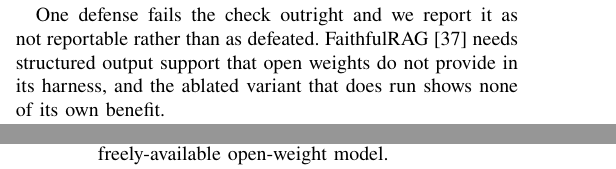
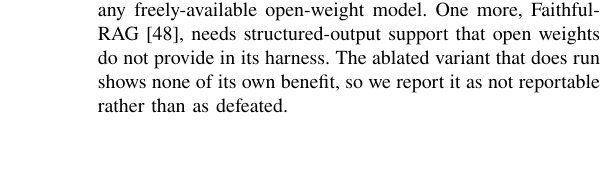
Before and after one commit to Nyamtulla/context_poison, a LaTeX paper (latex/main.tex, which reads latex/sections/07-experiments.tex, latex/sections/09-discussion.tex): two parts of the columns of pages 10 and 20 of 24 before the commit and part of one column of page 20 of 24 after it, the two joined at a grey line, cut at the place of the change, the shorter picture padded with empty space. Compiled offline with pdfLaTeX.

Commit message:
Move the FaithfulRAG roadblock to the artifact discussion

```diff
--- a/latex/sections/07-experiments.tex
+++ b/latex/sections/07-experiments.tex
@@ -73,10 +73,6 @@ that paper uses, for the model it used. We record which quantity each
 control was read on. Where no comparable published figure
 exists we say so rather than manufacture a threshold.
 
-One defense fails the check outright and we report it as not reportable
-rather than as defeated. FaithfulRAG~\cite{zhang-2025-faithfulrag} needs
-structured output support that open weights do not provide in its harness,
-and the ablated variant that does run shows none of its own benefit.
 
 \textbf{The attack works first.} If the attack does not degrade the undefended
 arm in the same run, the defended arm means nothing. Every result below is
--- a/latex/sections/09-discussion.tex
+++ b/latex/sections/09-discussion.tex
@@ -80,7 +80,11 @@ The reconstruction standard made artifact quality measurable as a side effect.
 Among the best-cited untested defenses in the cell we studied, two name
 empty repositories. Two more ship code without the trained weights it needs.
 One runs. Two further execution-stage defenses do not
-run reliably on any freely-available open-weight model.
+run reliably on any freely-available open-weight model. One more,
+FaithfulRAG~\cite{zhang-2025-faithfulrag}, needs structured-output support
+that open weights do not provide in its harness. The ablated variant that
+does run shows none of its own benefit, so we report it as not reportable
+rather than as defeated.
 
 We note this without blame. Releasing a working artifact is harder than it
 looks and is rarely rewarded. But the coverage gap this paper measures is
```
